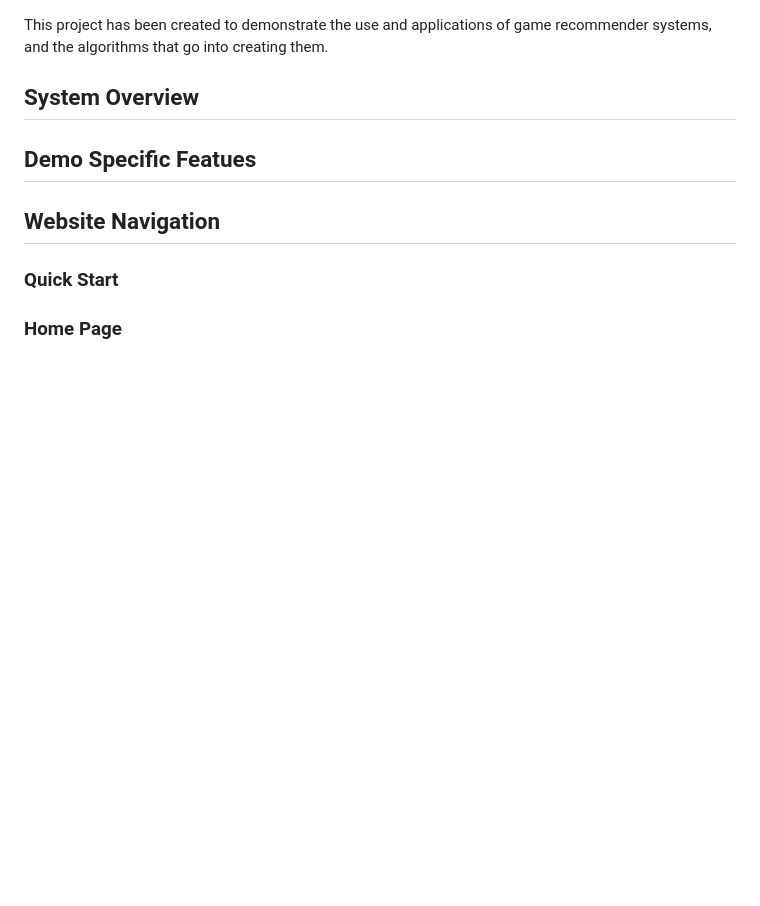
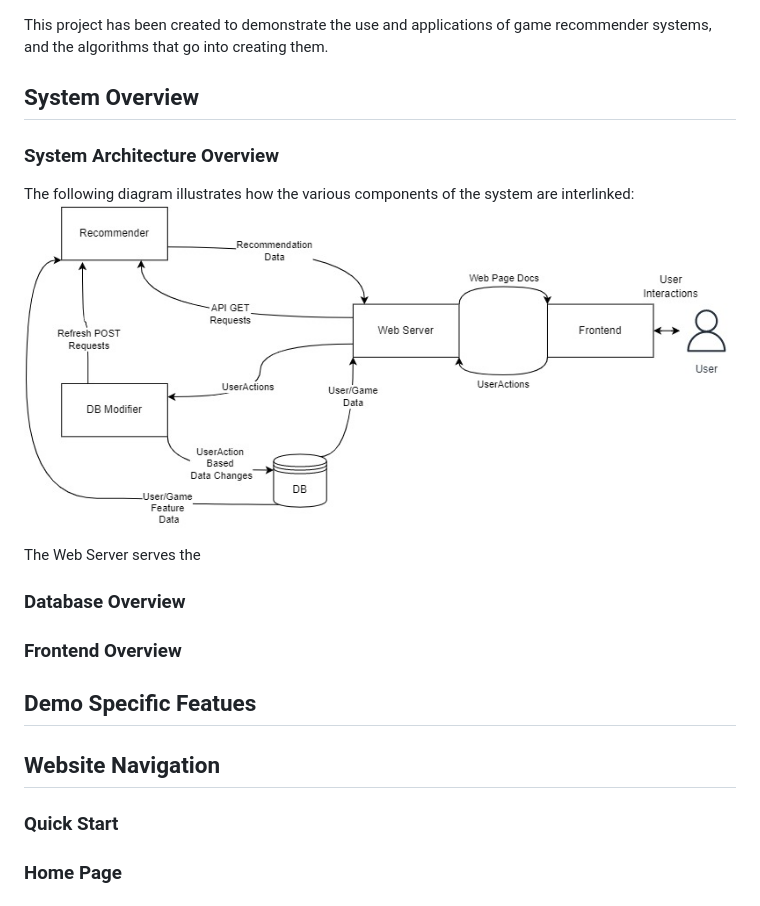
Before and after one commit to rohan843/GameRecommenderEngine, a Markdown page: README.md, the part around the change. Rendered like a GitHub page; pictures changed too: Docs/OverallArch.jpg (added); blank space fills up the shorter version.

Commit message:
Add documentation

```diff
--- a/README.md
+++ b/README.md
@@ -3,6 +3,17 @@
 This project has been created to demonstrate the use and applications of game recommender systems, and the algorithms that go into creating them.
 
 ## System Overview
+
+### System Architecture Overview
+
+The following diagram illustrates how the various components of the system are interlinked:
+![system architecture](Docs/OverallArch.jpg)
+
+The Web Server serves the
+
+### Database Overview
+
+### Frontend Overview
 
 ## Demo Specific Featues
 
```
